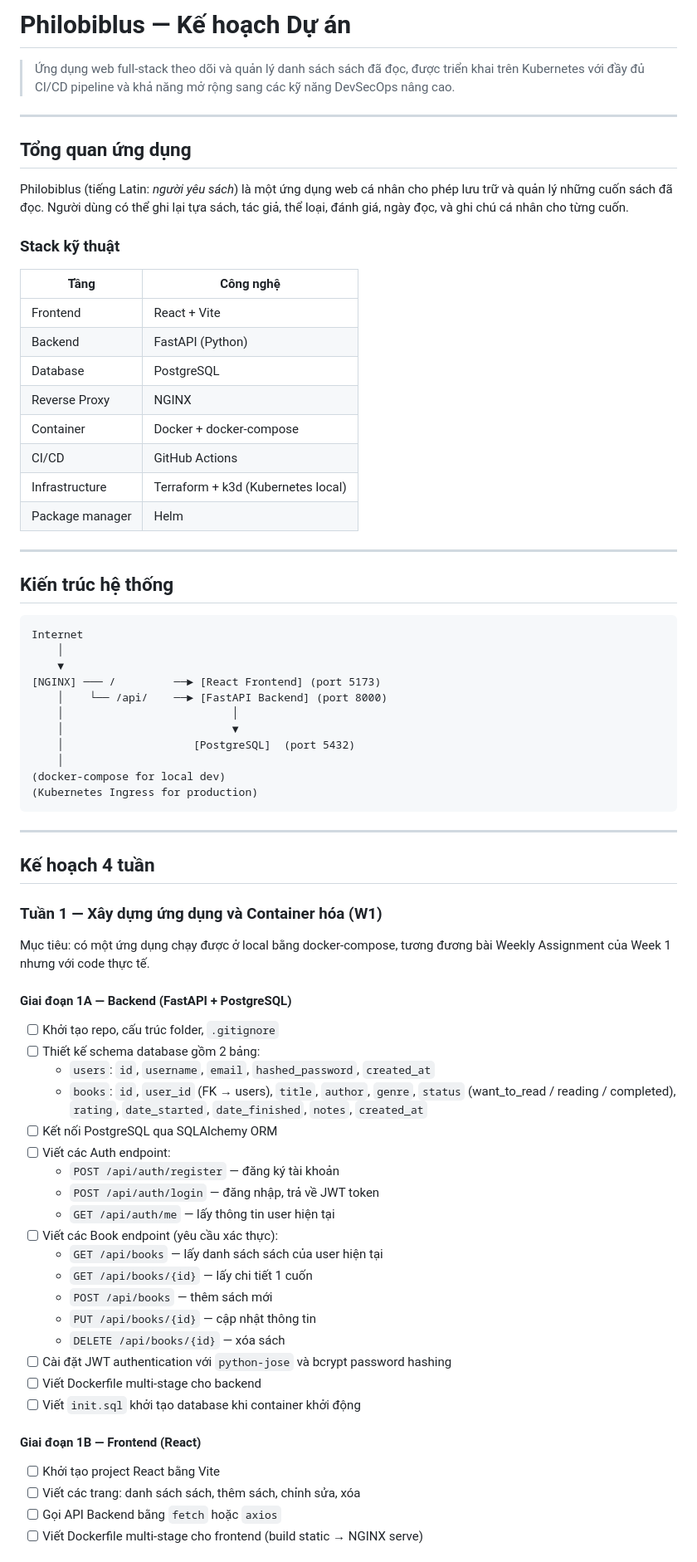
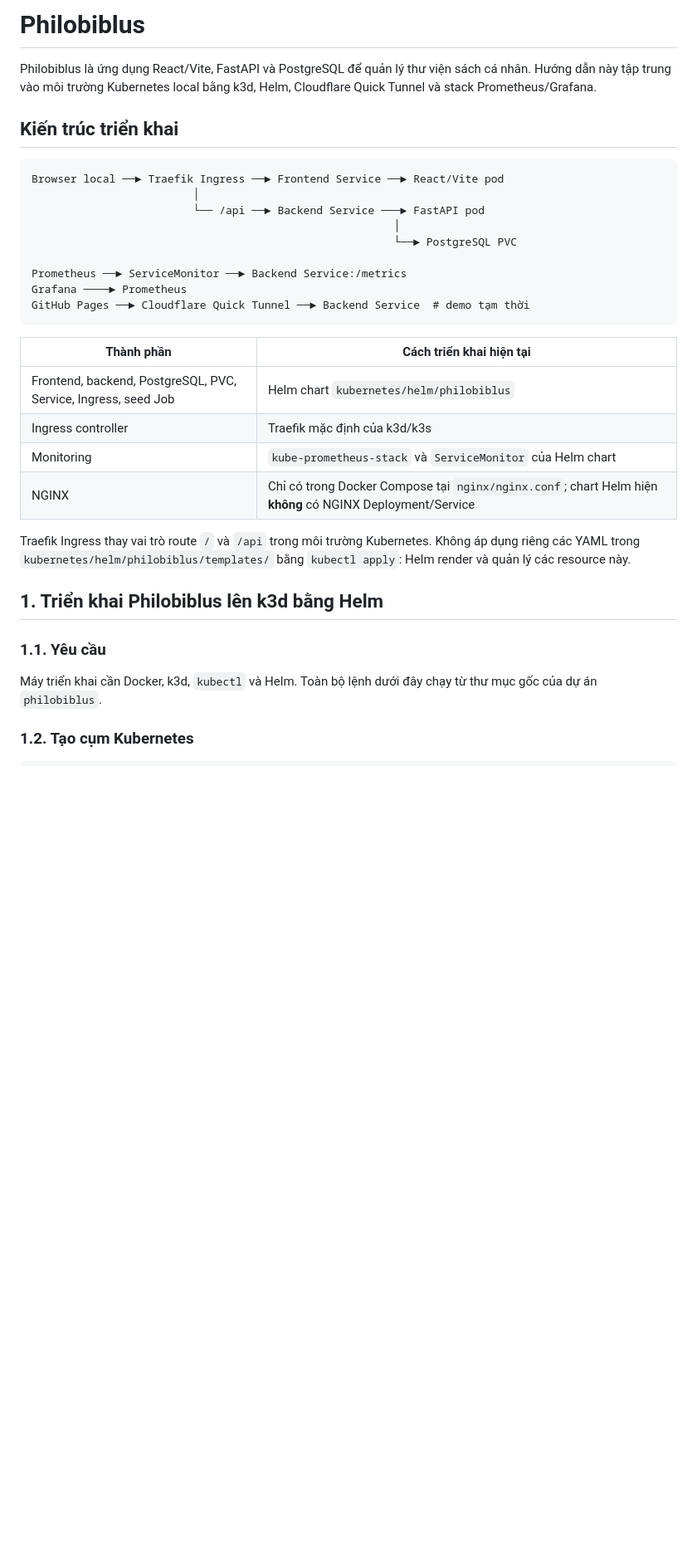
Before and after one commit to kazunguyen/philobiblus, a Markdown page: README.md, the part around one of its changes. Shown at 83% size. Rendered like a GitHub page; blank space fills up the shorter version.

Commit message:
docs: refactor README.md

````diff
--- a/README.md
+++ b/README.md
@@ -1,75 +1,40 @@
-# Philobiblus — Kế hoạch Dự án
+# Philobiblus
 
-> Ứng dụng web full-stack theo dõi và quản lý danh sách sách đã đọc, được triển khai trên Kubernetes với đầy đủ CI/CD pipeline và khả năng mở rộng sang các kỹ năng DevSecOps nâng cao.
+Philobiblus là ứng dụng React/Vite, FastAPI và PostgreSQL để quản lý thư viện
+sách cá nhân. Hướng dẫn này tập trung vào môi trường Kubernetes local bằng k3d,
+Helm, Cloudflare Quick Tunnel và stack Prometheus/Grafana.
 
----
+## Kiến trúc triển khai
 
-## Tổng quan ứng dụng
+```text
+Browser local ──► Traefik Ingress ──► Frontend Service ──► React/Vite pod
+                         │
+                         └── /api ──► Backend Service ───► FastAPI pod
+                                                        │
+                                                        └──► PostgreSQL PVC
 
-Philobiblus (tiếng Latin: *người yêu sách*) là một ứng dụng web cá nhân cho phép lưu trữ và quản lý những cuốn sách đã đọc. Người dùng có thể ghi lại tựa sách, tác giả, thể loại, đánh giá, ngày đọc, và ghi chú cá nhân cho từng cuốn.
-
-### Stack kỹ thuật
-
-| Tầng | Công nghệ |
-|------|-----------|
-| Frontend | React + Vite |
-| Backend | FastAPI (Python) |
-| Database | PostgreSQL |
-| Reverse Proxy | NGINX |
-| Container | Docker + docker-compose |
-| CI/CD | GitHub Actions |
-| Infrastructure | Terraform + k3d (Kubernetes local) |
-| Package manager | Helm |
-
----
-
-## Kiến trúc hệ thống
-
-```
-Internet
-    │
-    ▼
-[NGINX] ─── /         ──► [React Frontend] (port 5173)
-    │    └── /api/    ──► [FastAPI Backend] (port 8000)
-    │                          │
-    │                          ▼
-    │                    [PostgreSQL]  (port 5432)
-    │
-(docker-compose for local dev)
-(Kubernetes Ingress for production)
+Prometheus ──► ServiceMonitor ──► Backend Service:/metrics
+Grafana ────► Prometheus
+GitHub Pages ──► Cloudflare Quick Tunnel ──► Backend Service  # demo tạm thời
 ```
 
----
+| Thành phần | Cách triển khai hiện tại |
+|---|---|
+| Frontend, backend, PostgreSQL, PVC, Service, Ingress, seed Job | Helm chart `kubernetes/helm/philobiblus` |
+| Ingress controller | Traefik mặc định của k3d/k3s |
+| Monitoring | `kube-prometheus-stack` và `ServiceMonitor` của Helm chart |
+| NGINX | Chỉ có trong Docker Compose tại `nginx/nginx.conf`; chart Helm hiện **không** có NGINX Deployment/Service |
 
-## Kế hoạch 4 tuần
+Traefik Ingress thay vai trò route `/` và `/api` trong môi trường Kubernetes.
+Không áp dụng riêng các YAML trong `kubernetes/helm/philobiblus/templates/` bằng
+`kubectl apply`: Helm render và quản lý các resource này.
 
-### Tuần 1 — Xây dựng ứng dụng và Container hóa (W1)
+## 1. Triển khai Philobiblus lên k3d bằng Helm
 
-Mục tiêu: có một ứng dụng chạy được ở local bằng docker-compose, tương đương bài Weekly Assignment của Week 1 nhưng với code thực tế.
+### 1.1. Yêu cầu
 
-#### Giai đoạn 1A — Backend (FastAPI + PostgreSQL)
-- [ ] Khởi tạo repo, cấu trúc folder, `.gitignore`
-- [ ] Thiết kế schema database gồm 2 bảng:
-  - `users`: `id`, `username`, `email`, `hashed_password`, `created_at`
-  - `books`: `id`, `user_id` (FK → users), `title`, `author`, `genre`, `status` (want_to_read / reading / completed), `rating`, `date_started`, `date_finished`, `notes`, `created_at`
-- [ ] Kết nối PostgreSQL qua SQLAlchemy ORM
-- [ ] Viết các Auth endpoint:
-  - `POST /api/auth/register` — đăng ký tài khoản
-  - `POST /api/auth/login` — đăng nhập, trả về JWT token
-  - `GET /api/auth/me` — lấy thông tin user hiện tại
-- [ ] Viết các Book endpoint (yêu cầu xác thực):
-  - `GET /api/books` — lấy danh sách sách của user hiện tại
-  - `GET /api/books/{id}` — lấy chi tiết 1 cuốn
-  - `POST /api/books` — thêm sách mới
-  - `PUT /api/books/{id}` — cập nhật thông tin
-  - `DELETE /api/books/{id}` — xóa sách
-- [ ] Cài đặt JWT authentication với `python-jose` và bcrypt password hashing
-- [ ] Viết Dockerfile multi-stage cho backend
-- [ ] Viết `init.sql` khởi tạo database khi container khởi động
+Máy triển khai cần Docker, k3d, `kubectl` và Helm. Toàn bộ lệnh dưới đây chạy
+từ thư mục gốc của dự án `philobiblus`.
 
-#### Giai đoạn 1B — Frontend (React)
-- [ ] Khởi tạo project React bằng Vite
-- [ ] Viết các trang: danh sách sách, thêm sách, chỉnh sửa, xóa
-- [ ] Gọi API Backend bằng `fetch` hoặc `axios`
-- [ ] Viết Dockerfile multi-stage cho frontend (build static → NGINX serve)
+### 1.2. Tạo cụm Kubernetes
 
````
Also changed, not shown: other parts of README.md (+315 -180 lines).
